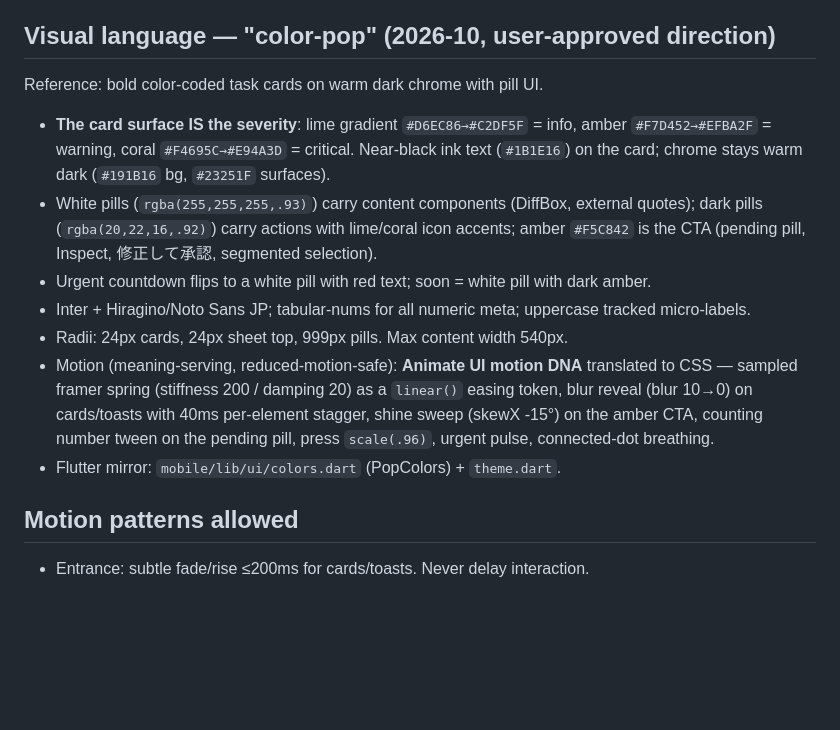
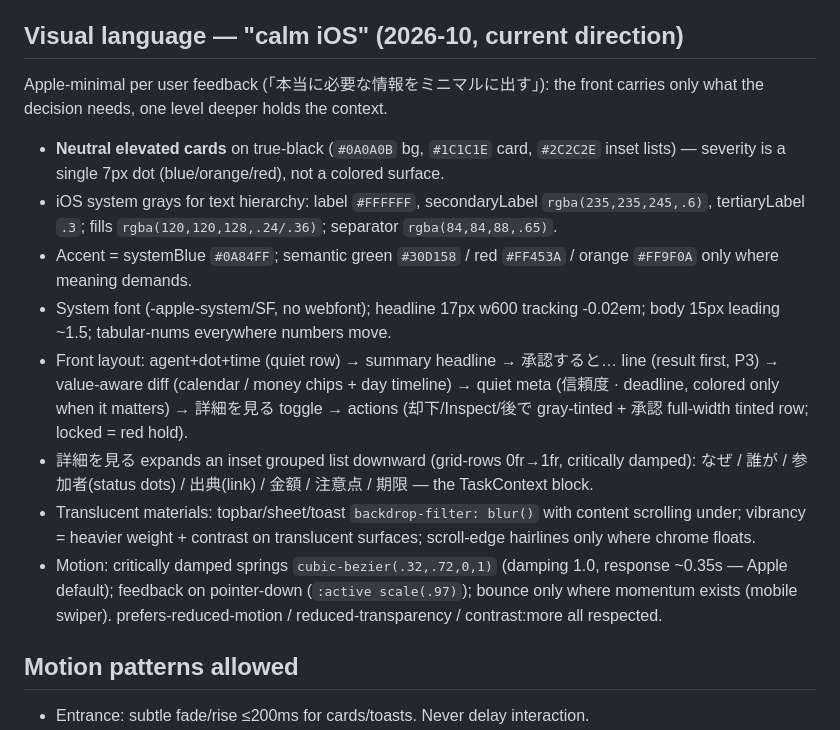
Before and after one commit to kasi-x/agentdesk-mobile, a Markdown page: .superdesign/design-system.md, the part around the change. Drawn GitHub-style; blank space fills up the shorter version.

```diff
--- a/.superdesign/design-system.md
+++ b/.superdesign/design-system.md
@@ -17,30 +17,39 @@ Key surfaces (single page): focused TriageCard + queue of mini rows + inspect bo
 5. **Countdown = display only**: expiry strip shows what the hub will do (自動承認/自動却下/緊急化/破棄) and must always read as "automatic", never as a fake human decision.
 6. **No code rendering**: every payload string is text (NFR-2.1); external-origin text sits in the italic quote block, visually separated from system UI (NFR-2.2).
 
-## Visual language — "color-pop" (2026-10, user-approved direction)
+## Visual language — "calm iOS" (2026-10, current direction)
 
-Reference: bold color-coded task cards on warm dark chrome with pill UI.
+Apple-minimal per user feedback (「本当に必要な情報をミニマルに出す」):
+the front carries only what the decision needs, one level deeper holds
+the context.
 
-- **The card surface IS the severity**: lime gradient `#D6EC86→#C2DF5F` = info,
-  amber `#F7D452→#EFBA2F` = warning, coral `#F4695C→#E94A3D` = critical.
-  Near-black ink text (`#1B1E16`) on the card; chrome stays warm dark
-  (`#191B16` bg, `#23251F` surfaces).
-- White pills (`rgba(255,255,255,.93)`) carry content components (DiffBox,
-  external quotes); dark pills (`rgba(20,22,16,.92)`) carry actions with
-  lime/coral icon accents; amber `#F5C842` is the CTA (pending pill,
-  Inspect, 修正して承認, segmented selection).
-- Urgent countdown flips to a white pill with red text; soon = white pill
-  with dark amber.
-- Inter + Hiragino/Noto Sans JP; tabular-nums for all numeric meta;
-  uppercase tracked micro-labels.
-- Radii: 24px cards, 24px sheet top, 999px pills. Max content width 540px.
-- Motion (meaning-serving, reduced-motion-safe): **Animate UI motion DNA**
-  translated to CSS — sampled framer spring (stiffness 200 / damping 20) as a
-  `linear()` easing token, blur reveal (blur 10→0) on cards/toasts with 40ms
-  per-element stagger, shine sweep (skewX -15°) on the amber CTA, counting
-  number tween on the pending pill, press `scale(.96)`, urgent pulse,
-  connected-dot breathing.
-- Flutter mirror: `mobile/lib/ui/colors.dart` (PopColors) + `theme.dart`.
+- **Neutral elevated cards** on true-black (`#0A0A0B` bg, `#1C1C1E`
+  card, `#2C2C2E` inset lists) — severity is a single 7px dot
+  (blue/orange/red), not a colored surface.
+- iOS system grays for text hierarchy: label `#FFFFFF`,
+  secondaryLabel `rgba(235,235,245,.6)`, tertiaryLabel `.3`;
+  fills `rgba(120,120,128,.24/.36)`; separator `rgba(84,84,88,.65)`.
+- Accent = systemBlue `#0A84FF`; semantic green `#30D158` /
+  red `#FF453A` / orange `#FF9F0A` only where meaning demands.
+- System font (-apple-system/SF, no webfont); headline 17px w600
+  tracking -0.02em; body 15px leading ~1.5; tabular-nums everywhere
+  numbers move.
+- Front layout: agent+dot+time (quiet row) → summary headline →
+  承認すると… line (result first, P3) → value-aware diff (calendar /
+  money chips + day timeline) → quiet meta (信頼度 · deadline, colored
+  only when it matters) → 詳細を見る toggle → actions (却下/Inspect/後で
+  gray-tinted + 承認 full-width tinted row; locked = red hold).
+- 詳細を見る expands an inset grouped list downward (grid-rows 0fr→1fr,
+  critically damped): なぜ / 誰が / 参加者(status dots) / 出典(link) /
+  金額 / 注意点 / 期限 — the TaskContext block.
+- Translucent materials: topbar/sheet/toast `backdrop-filter: blur()`
+  with content scrolling under; vibrancy = heavier weight + contrast on
+  translucent surfaces; scroll-edge hairlines only where chrome floats.
+- Motion: critically damped springs `cubic-bezier(.32,.72,0,1)`
+  (damping 1.0, response ~0.35s — Apple default); feedback on
+  pointer-down (`:active scale(.97)`); bounce only where momentum
+  exists (mobile swiper). prefers-reduced-motion / reduced-transparency
+  / contrast:more all respected.
 
 ## Motion patterns allowed
 
```
Also changed, not shown: docs/protocol.md (+26 -1 lines).
